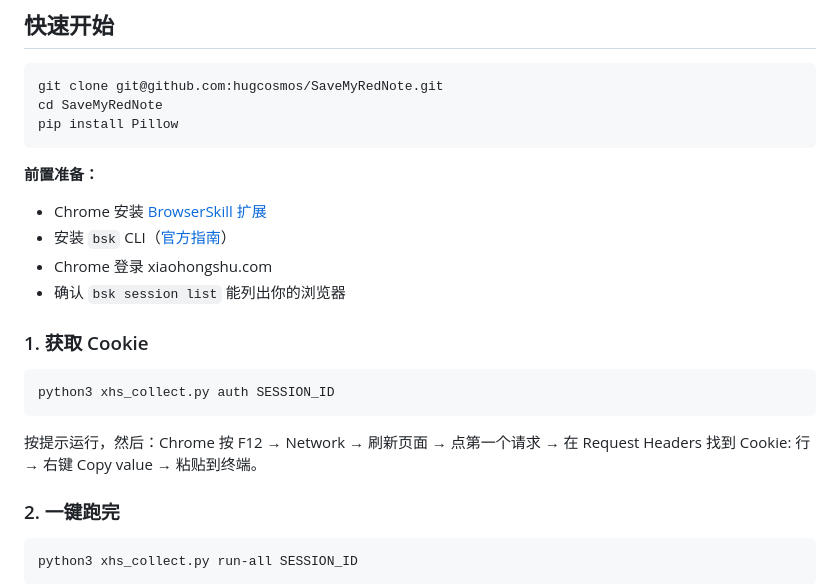
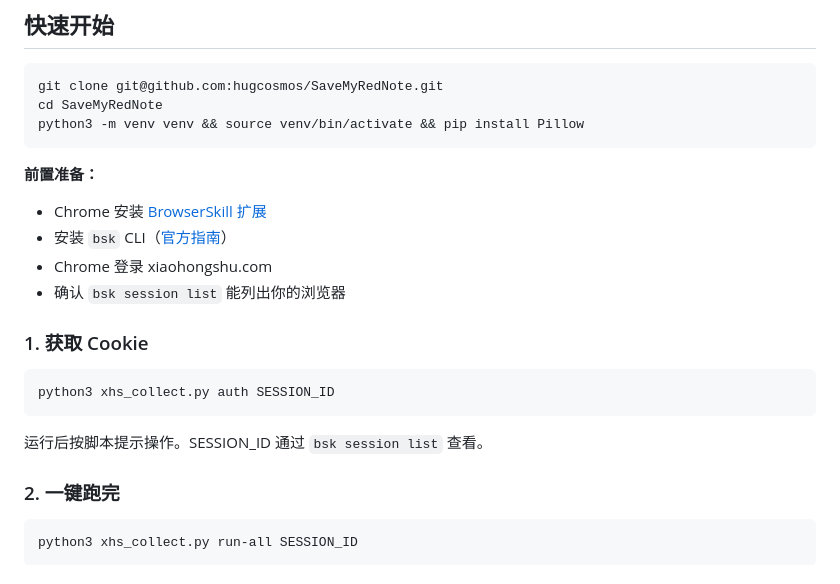
Before and after one commit to hugcosmos/SaveMyRedNote, a Markdown page: README.md, the part around the change. Drawn GitHub-style.

Commit message:
add venv setup, clarify SESSION_ID

````diff
--- a/README.md
+++ b/README.md
@@ -19,7 +19,7 @@
 ```bash
 git clone git@github.com:hugcosmos/SaveMyRedNote.git
 cd SaveMyRedNote
-pip install Pillow
+python3 -m venv venv && source venv/bin/activate && pip install Pillow
 ```
 
 **前置准备：**
@@ -34,7 +34,7 @@ pip install Pillow
 python3 xhs_collect.py auth SESSION_ID
 ```
 
-按提示运行，然后：Chrome 按 F12 → Network → 刷新页面 → 点第一个请求 → 在 Request Headers 找到 Cookie: 行 → 右键 Copy value → 粘贴到终端。
+运行后按脚本提示操作。SESSION_ID 通过 `bsk session list` 查看。
 
 ### 2. 一键跑完
 
````
Also changed, not shown: README_EN.md (+2 -2 lines).
